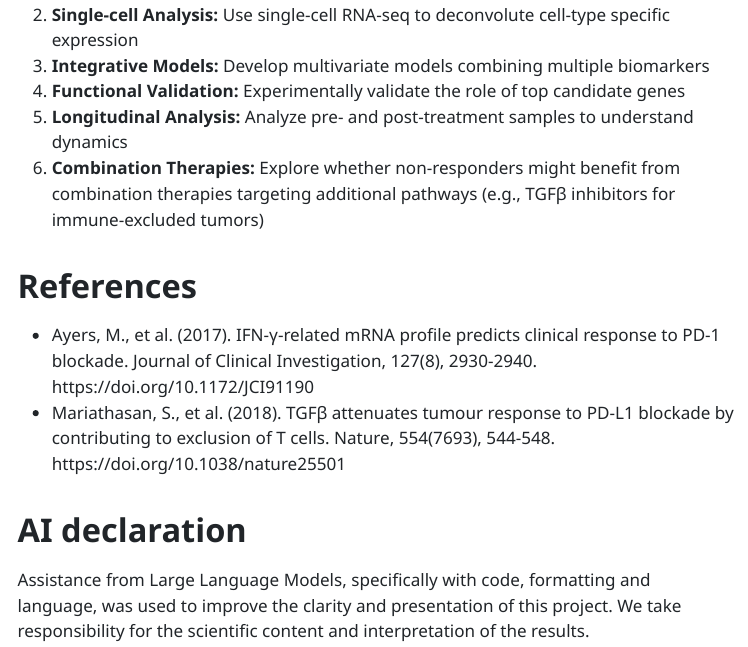
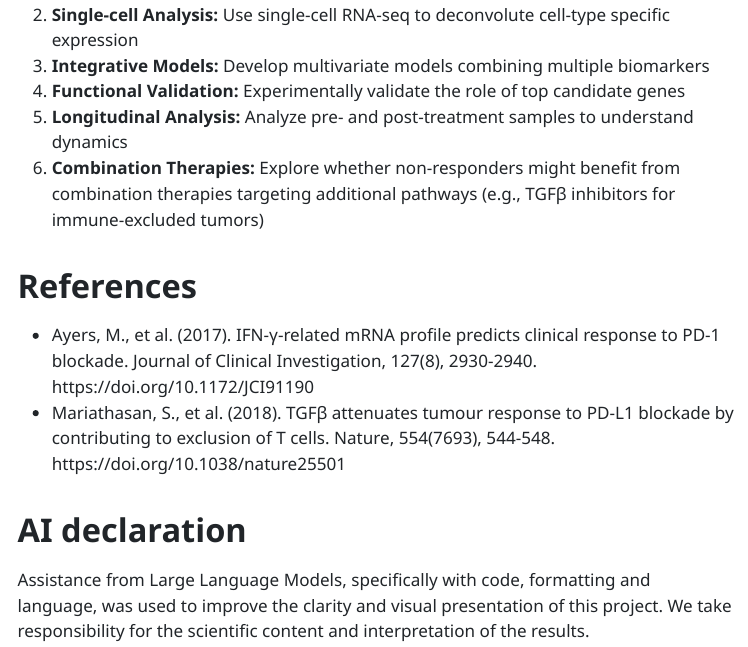
Before and after one commit to teranni/PrecisionMedicine_Group6, a Quarto document (combined.qmd): the page in a window 1100 px wide, from 3820 px down. The pictures show the output file combined.html that the author committed with the source, opened offline; menus at the side of the page are left out; long lines of code are wrapped.

Commit message:
small change to declaration

```diff
--- a/combined.qmd
+++ b/combined.qmd
@@ -1207,4 +1207,4 @@ The findings have several implications for precision medicine:
 
 
 # AI declaration
-Assistance from Large Language Models, specifically with code, formatting and language, was used to improve the clarity and presentation of this project. We take responsibility for the scientific content and interpretation of the results.
+Assistance from Large Language Models, specifically with code, formatting and language, was used to improve the clarity and visual presentation of this project. We take responsibility for the scientific content and interpretation of the results.
```
Also changed, not shown: combined.html.
